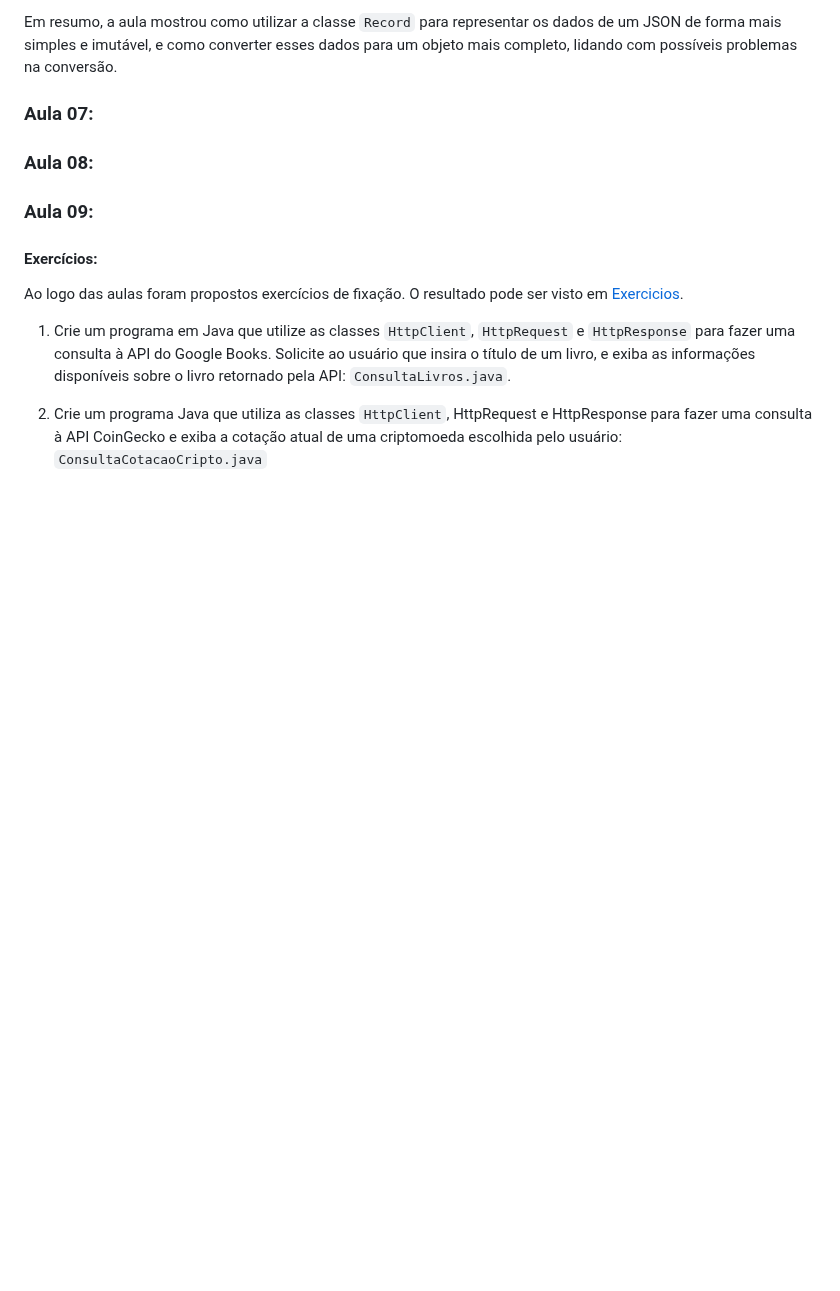
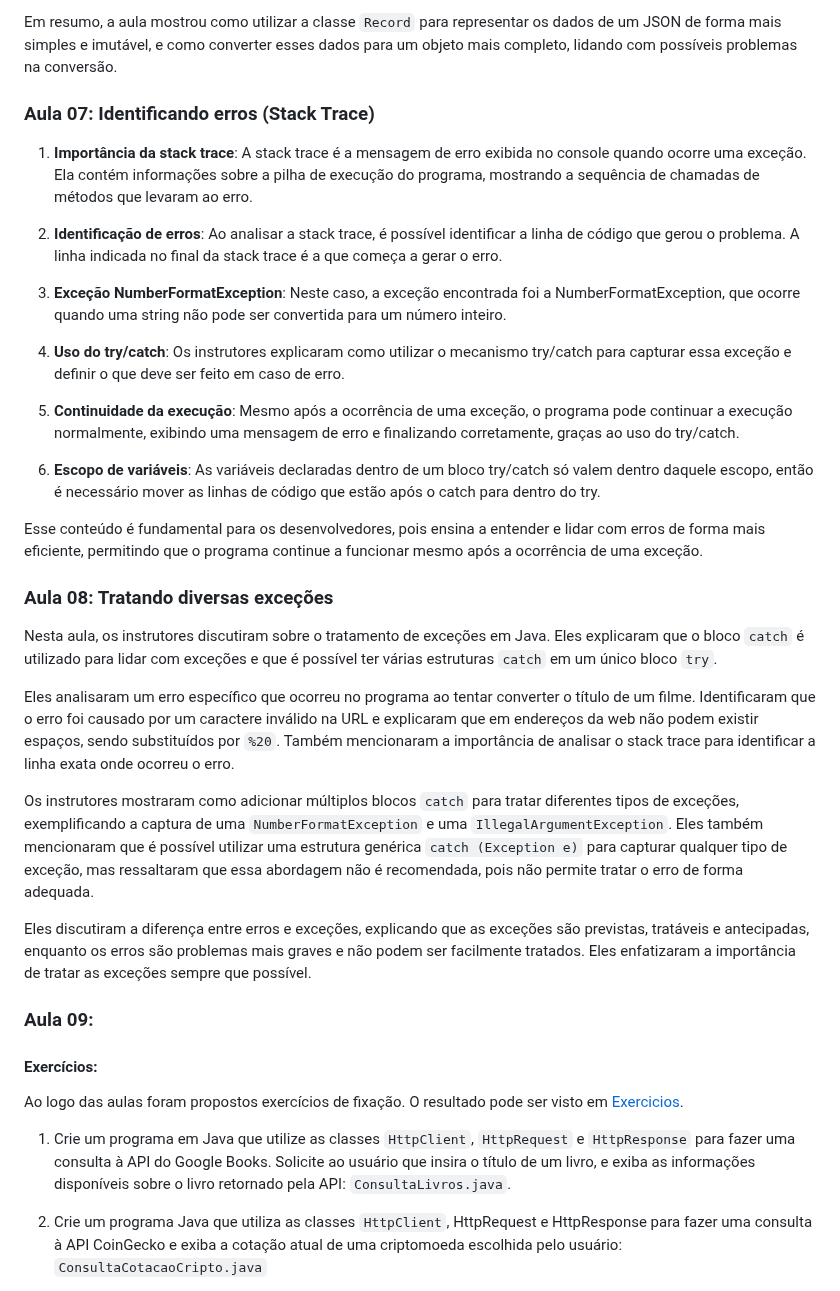
Before and after one commit to Mdsoare/oracle-next-education, a Markdown page: 06-Java/04-Java-API-Erros/README.md, the part around the change. Rendered like a GitHub page; blank space fills up the shorter version.

Commit message:
Docs: Adiciona resumo da aula 8 sobre tratamento de exceções

```diff
--- a/06-Java/04-Java-API-Erros/README.md
+++ b/06-Java/04-Java-API-Erros/README.md
@@ -99,9 +99,31 @@ Eles criaram a classe `TituloOmdb` com os atributos `title`, `year` e `runtime`
 
 Em resumo, a aula mostrou como utilizar a classe `Record` para representar os dados de um JSON de forma mais simples e imutável, e como converter esses dados para um objeto mais completo, lidando com possíveis problemas na conversão.
 
-### Aula 07:
+### Aula 07: Identificando erros (Stack Trace)
 
-### Aula 08:
+1. **Importância da stack trace**: A stack trace é a mensagem de erro exibida no console quando ocorre uma exceção. Ela contém informações sobre a pilha de execução do programa, mostrando a sequência de chamadas de métodos que levaram ao erro.
+
+2. **Identificação de erros**: Ao analisar a stack trace, é possível identificar a linha de código que gerou o problema. A linha indicada no final da stack trace é a que começa a gerar o erro.
+
+3. **Exceção NumberFormatException**: Neste caso, a exceção encontrada foi a NumberFormatException, que ocorre quando uma string não pode ser convertida para um número inteiro.
+
+4. **Uso do try/catch**: Os instrutores explicaram como utilizar o mecanismo try/catch para capturar essa exceção e definir o que deve ser feito em caso de erro.
+
+5. **Continuidade da execução**: Mesmo após a ocorrência de uma exceção, o programa pode continuar a execução normalmente, exibindo uma mensagem de erro e finalizando corretamente, graças ao uso do try/catch.
+
+6. **Escopo de variáveis**: As variáveis declaradas dentro de um bloco try/catch só valem dentro daquele escopo, então é necessário mover as linhas de código que estão após o catch para dentro do try.
+
+Esse conteúdo é fundamental para os desenvolvedores, pois ensina a entender e lidar com erros de forma mais eficiente, permitindo que o programa continue a funcionar mesmo após a ocorrência de uma exceção.
+
+### Aula 08: Tratando diversas exceções
+
+Nesta aula, os instrutores discutiram sobre o tratamento de exceções em Java. Eles explicaram que o bloco `catch` é utilizado para lidar com exceções e que é possível ter várias estruturas `catch` em um único bloco `try`.
+
+Eles analisaram um erro específico que ocorreu no programa ao tentar converter o título de um filme. Identificaram que o erro foi causado por um caractere inválido na URL e explicaram que em endereços da web não podem existir espaços, sendo substituídos por `%20`. Também mencionaram a importância de analisar o stack trace para identificar a linha exata onde ocorreu o erro.
+
+Os instrutores mostraram como adicionar múltiplos blocos `catch` para tratar diferentes tipos de exceções, exemplificando a captura de uma `NumberFormatException` e uma `IllegalArgumentException`. Eles também mencionaram que é possível utilizar uma estrutura genérica `catch (Exception e)` para capturar qualquer tipo de exceção, mas ressaltaram que essa abordagem não é recomendada, pois não permite tratar o erro de forma adequada.
+
+Eles discutiram a diferença entre erros e exceções, explicando que as exceções são previstas, tratáveis e antecipadas, enquanto os erros são problemas mais graves e não podem ser facilmente tratados. Eles enfatizaram a importância de tratar as exceções sempre que possível.
 
 ### Aula 09:
 
```
